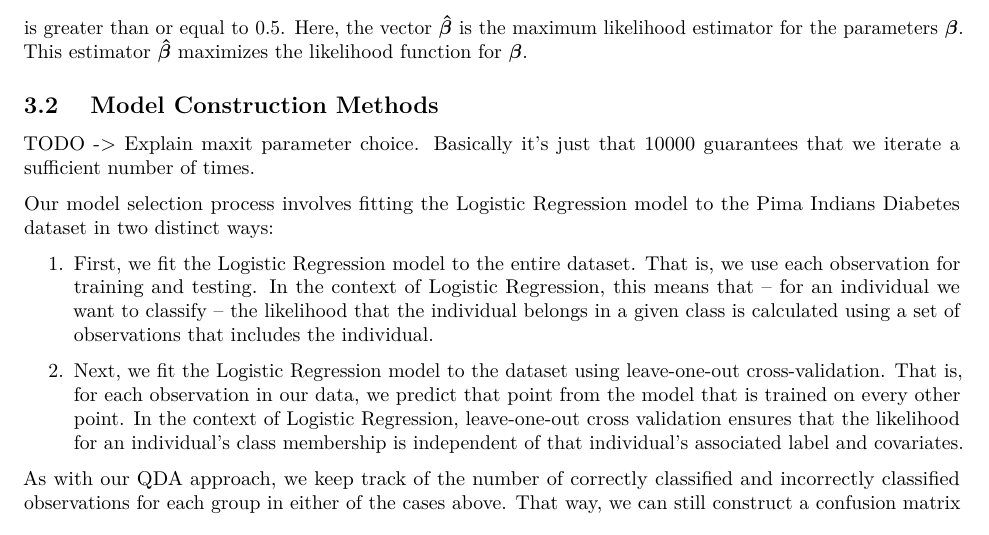
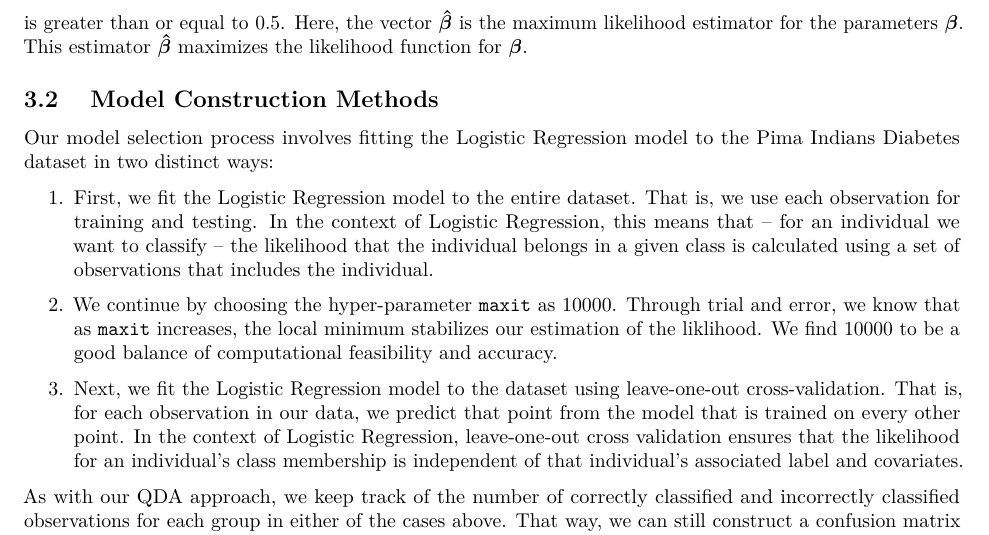
Before and after one commit to dykstal/MATH437, an R Markdown document (FinalReport/FinalReportMATH437.Rmd): part of page 5 of 20, cut so that both start at the same text. Rendered offline with R 4.5, knitr and Pandoc, then LaTeX, with nearby package versions.

Commit message:
Explained Maxit

```diff
--- a/FinalReport/FinalReportMATH437.Rmd
+++ b/FinalReport/FinalReportMATH437.Rmd
@@ -197,11 +197,10 @@ is greater than or equal to 0.5. Here, the vector $\boldsymbol{\hat{\beta}}$ is
 [//]: 1) Describe Procedures to Construct the Model       %
 [//]: %%%%%%%%%%%%%%%%%%%%%%%%%%%%%%%%%%%%%%%%%%%%%%%%%%%%%
 
-TODO -> Explain maxit parameter choice. Basically it's just that 10000 guarantees that we iterate a sufficient number of times.
-
 Our model selection process involves fitting the Logistic Regression model to the Pima Indians Diabetes dataset in two distinct ways:
 \begin{enumerate}
   \item First, we fit the Logistic Regression model to the entire dataset. That is, we use each observation for training and testing. In the context of Logistic Regression, this means that -- for an individual we want to classify -- the likelihood that the individual belongs in a given class is calculated using a set of observations that includes the individual.
+  \item We continue by choosing the hyper-parameter \texttt{maxit} as 10000. Through trial and error, we know that as \texttt{maxit} increases, the local minimum stabilizes our estimation of the liklihood. We find 10000 to be a good balance of computational feasibility and accuracy.
   \item Next, we fit the Logistic Regression model to the dataset using leave-one-out cross-validation. That is, for each observation in our data, we predict that point from the model that is trained on every other point. In the context of Logistic Regression, leave-one-out cross validation ensures that the likelihood for an individual's class membership is independent of that individual's associated label and covariates.
 \end{enumerate}
 As with our QDA approach, we keep track of the number of correctly classified and incorrectly classified observations for each group in either of the cases above. That way, we can still construct a confusion matrix and compute the experimental accuracy and misclassification rate to estimate the goodness-of-fit for our Logistic Regression model.
```
